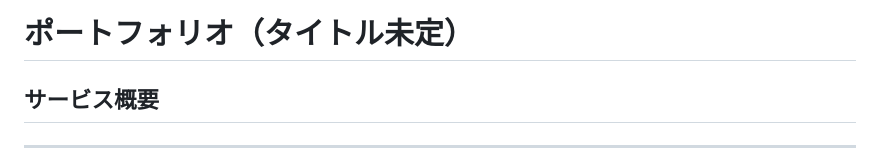
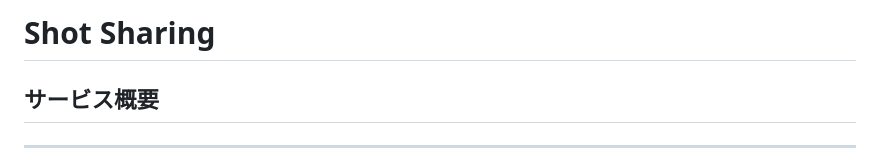
Before and after one commit to Kaiwa-Jun/shotsharing, a Markdown page: README.md, the part around the change. GitHub-like rendering.

```diff
--- a/README.md
+++ b/README.md
@@ -1,4 +1,4 @@
-# ポートフォリオ（タイトル未定）
+# Shot Sharing
 
 ## サービス概要
 
```
